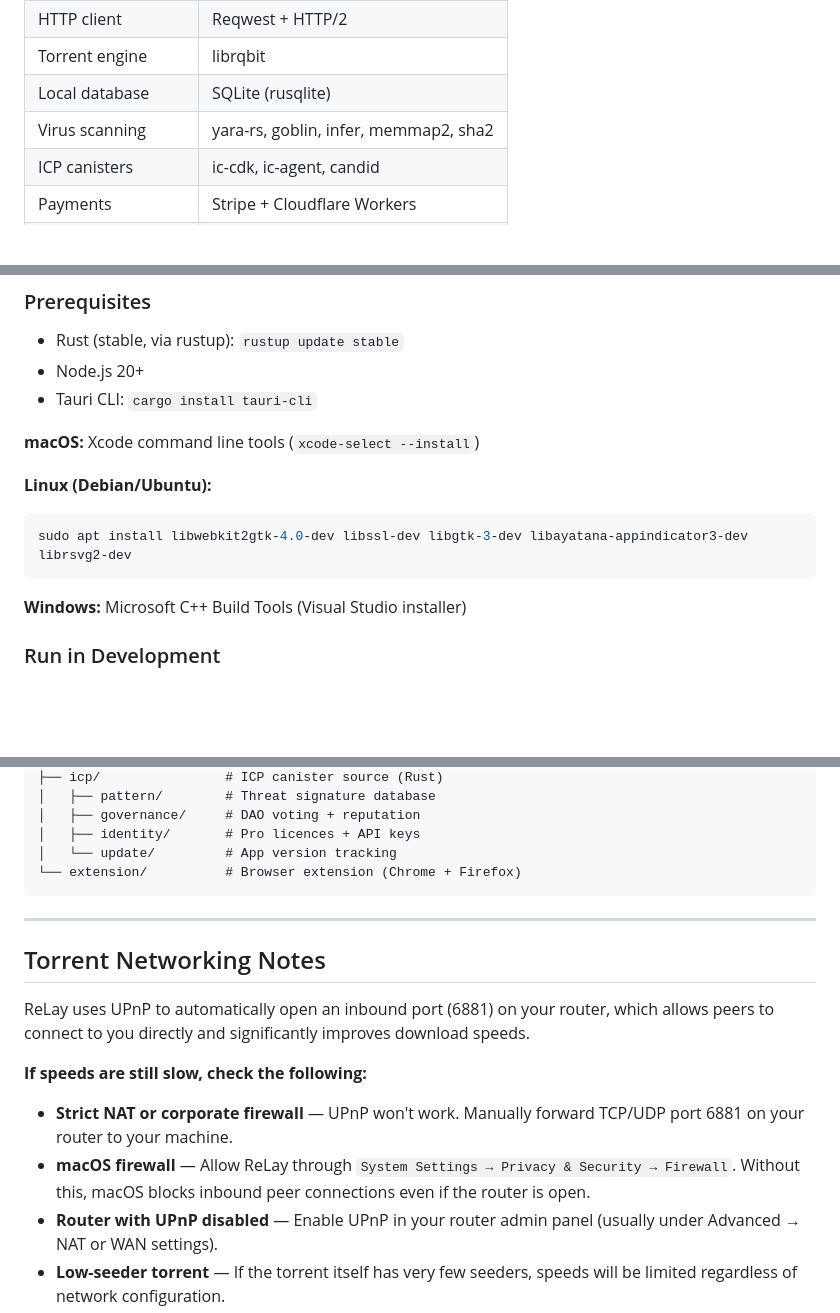
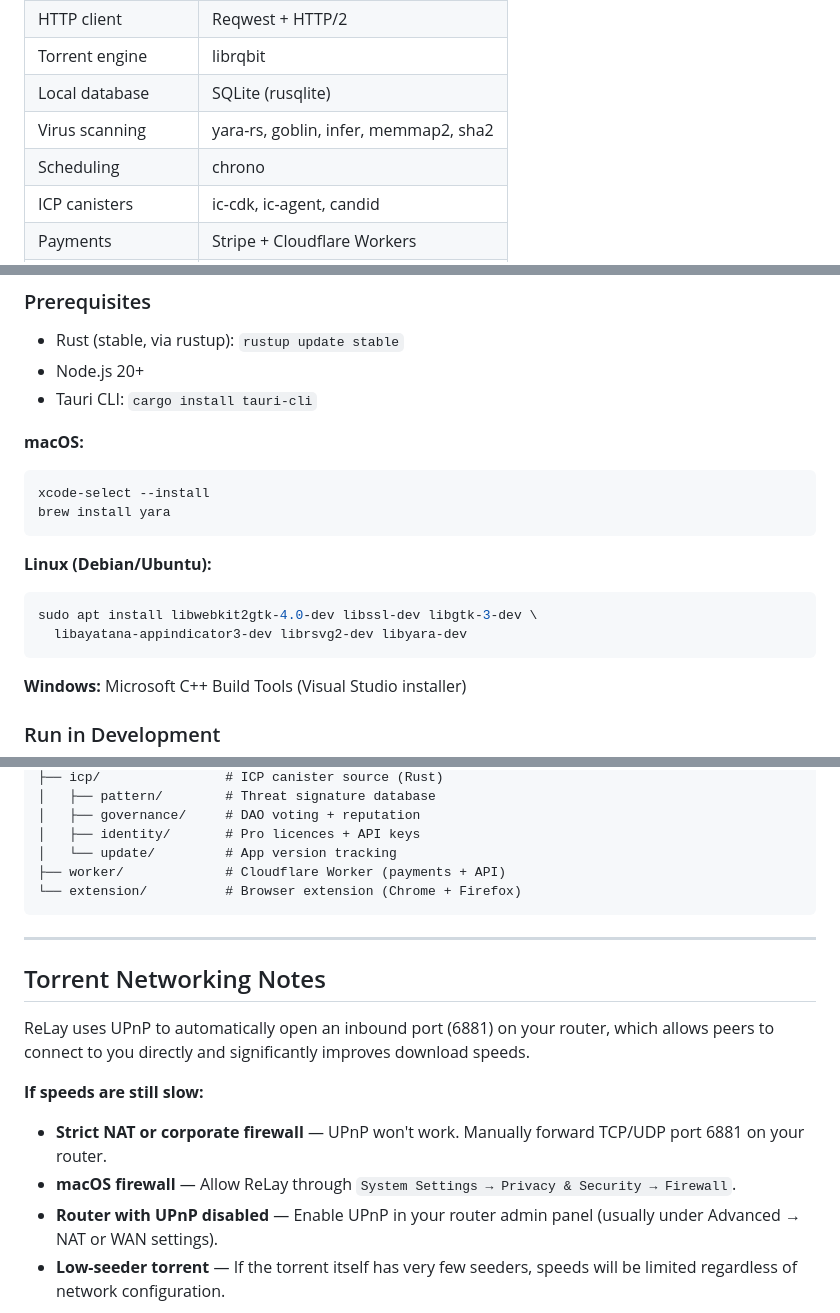
Before and after one commit to Justin-Panagos/ReLay-V2, a Markdown page: README.md, 3 parts joined by grey strips. Rendered like a GitHub page; blank space fills up the shorter version.

````diff
--- a/README.md
+++ b/README.md
@@ -54,6 +69,7 @@ A cross-platform desktop download manager built with Rust and Tauri. ReLay combi
 | Torrent engine | librqbit |
 | Local database | SQLite (rusqlite) |
 | Virus scanning | yara-rs, goblin, infer, memmap2, sha2 |
+| Scheduling | chrono |
 | ICP canisters | ic-cdk, ic-agent, candid |
 | Payments | Stripe + Cloudflare Workers |
 | Frontend | HTML + CSS + Vanilla JS |
@@ -70,11 +86,16 @@ A cross-platform desktop download manager built with Rust and Tauri. ReLay combi
 - Node.js 20+
 - Tauri CLI: `cargo install tauri-cli`
 
-**macOS:** Xcode command line tools (`xcode-select --install`)
+**macOS:**
+```bash
+xcode-select --install
+brew install yara
+```
 
 **Linux (Debian/Ubuntu):**
 ```bash
-sudo apt install libwebkit2gtk-4.0-dev libssl-dev libgtk-3-dev libayatana-appindicator3-dev librsvg2-dev
+sudo apt install libwebkit2gtk-4.0-dev libssl-dev libgtk-3-dev \
+  libayatana-appindicator3-dev librsvg2-dev libyara-dev
 ```
 
 **Windows:** Microsoft C++ Build Tools (Visual Studio installer)
@@ -119,6 +140,7 @@ relay/
 │   ├── governance/     # DAO voting + reputation
 │   ├── identity/       # Pro licences + API keys
 │   └── update/         # App version tracking
+├── worker/             # Cloudflare Worker (payments + API)
 └── extension/          # Browser extension (Chrome + Firefox)
 ```
 
@@ -128,10 +150,10 @@ relay/
 
 ReLay uses UPnP to automatically open an inbound port (6881) on your router, which allows peers to connect to you directly and significantly improves download speeds.
 
-**If speeds are still slow, check the following:**
+**If speeds are still slow:**
 
-- **Strict NAT or corporate firewall** — UPnP won't work. Manually forward TCP/UDP port 6881 on your router to your machine.
-- **macOS firewall** — Allow ReLay through `System Settings → Privacy & Security → Firewall`. Without this, macOS blocks inbound peer connections even if the router is open.
+- **Strict NAT or corporate firewall** — UPnP won't work. Manually forward TCP/UDP port 6881 on your router.
+- **macOS firewall** — Allow ReLay through `System Settings → Privacy & Security → Firewall`.
 - **Router with UPnP disabled** — Enable UPnP in your router admin panel (usually under Advanced → NAT or WAN settings).
 - **Low-seeder torrent** — If the torrent itself has very few seeders, speeds will be limited regardless of network configuration.
 
````
Also changed, not shown: other parts of README.md (+23 -8 lines).
